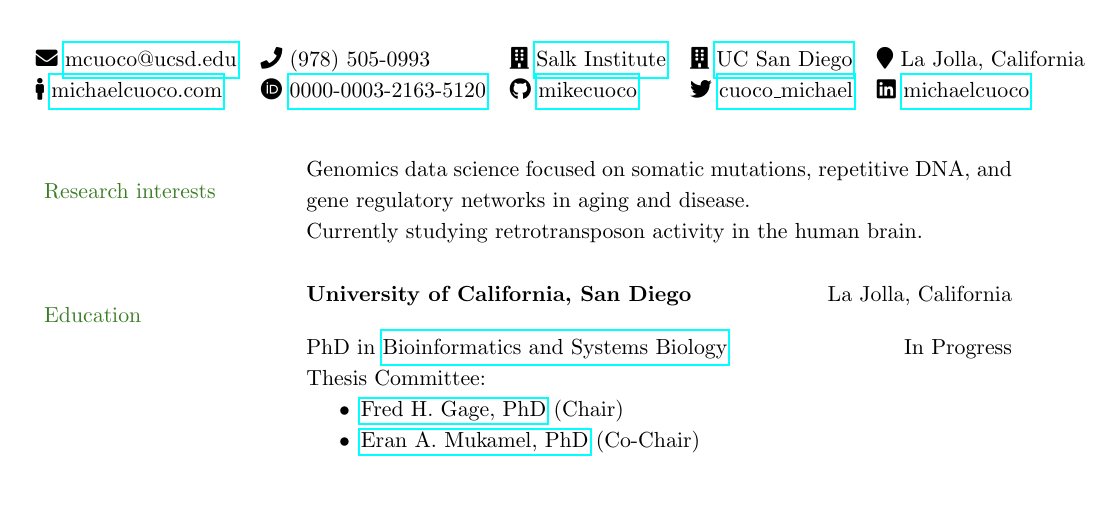
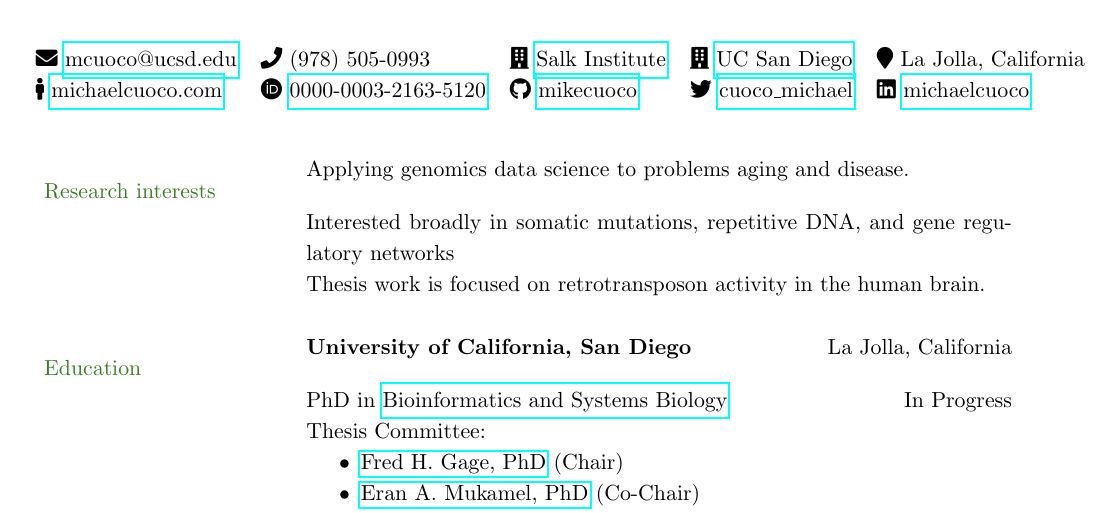
Before and after one commit to mikecuoco/curriculum-vitae, a LaTeX document (main.tex): part of page 1 of 3 before the commit and part of page 1 of 4 after it, cut so that both start at the same text, the shorter picture padded with empty space. Compiled offline with pdfLaTeX.

Commit message:
update interests

```diff
--- a/main.tex
+++ b/main.tex
@@ -101,8 +101,9 @@
 % --- Section: Research interests ---
 
 \nohyphens{\color{OliveGreen}{Research interests}}
-& Genomics data science focused on somatic mutations, repetitive DNA, and gene regulatory networks in aging and disease. \\
-& Currently studying retrotransposon activity in the human brain. \\
+& Applying genomics data science to problems aging and disease. \\
+& Interested broadly in somatic mutations, repetitive DNA, and gene regulatory networks \\
+& Thesis work is focused on retrotransposon activity in the human brain. \\
 & \\
 
 % --- Section: Education ---
```
